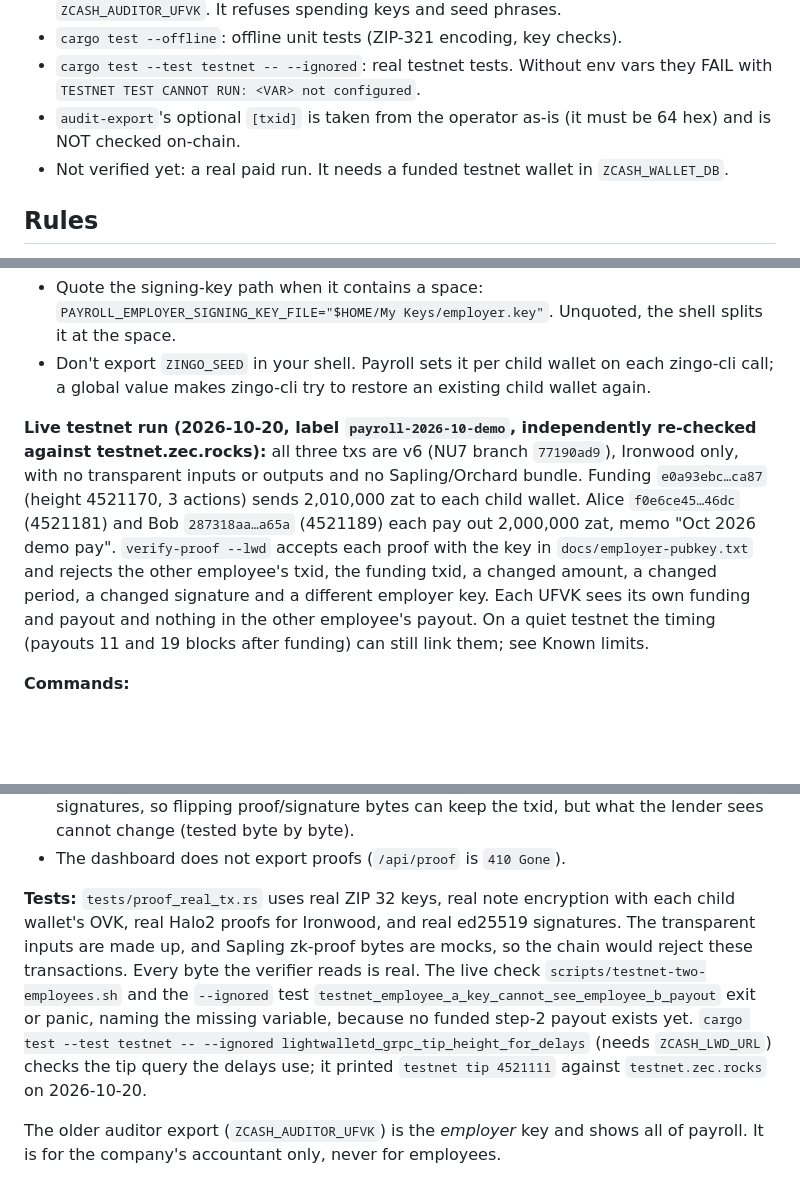
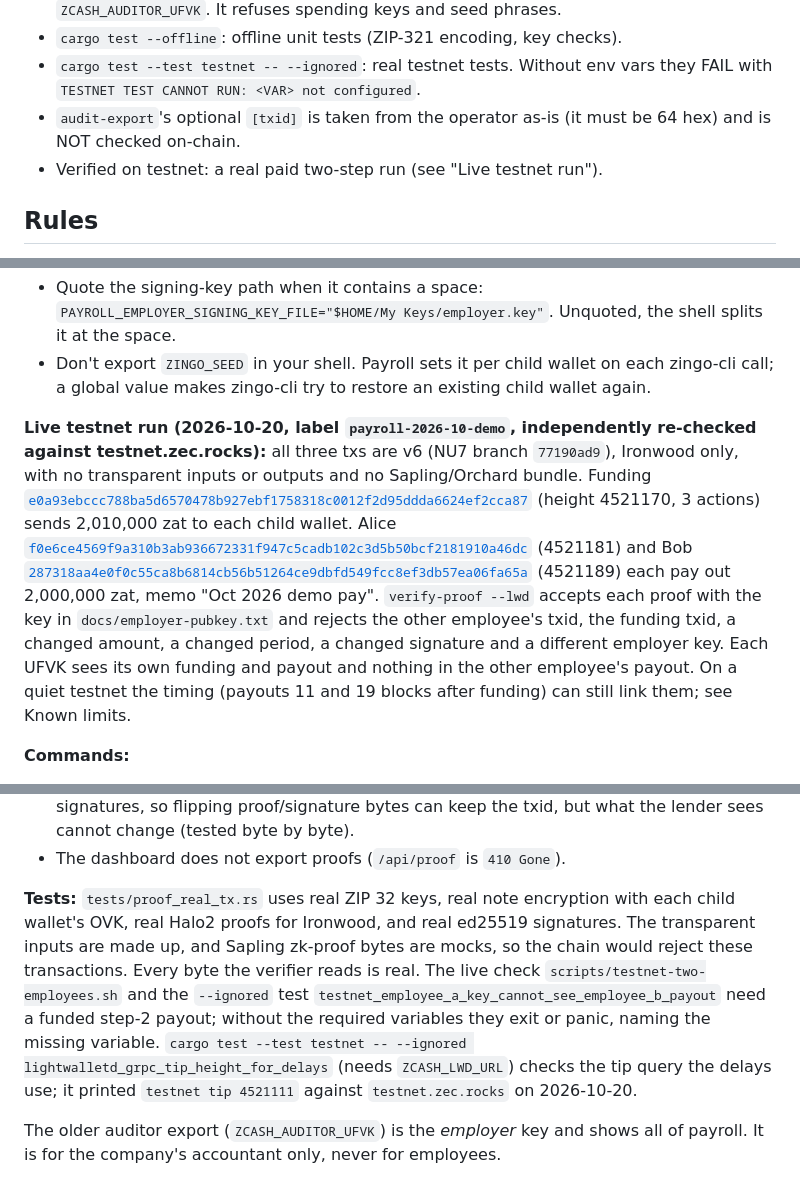
Before and after one commit to thenaradmin/misthos-zcash, a Markdown page: README.md, 3 parts joined by grey strips. GitHub-like rendering; blank space fills up the shorter version.

```diff
--- a/README.md
+++ b/README.md
@@ -54,7 +54,7 @@ The tool does not use NEAR Intents, does not use the `zakura-one-time-ivk` crate
 - `cargo test --offline`: offline unit tests (ZIP-321 encoding, key checks).
 - `cargo test --test testnet -- --ignored`: real testnet tests. Without env vars they FAIL with `TESTNET TEST CANNOT RUN: <VAR> not configured`.
 - `audit-export`'s optional `[txid]` is taken from the operator as-is (it must be 64 hex) and is NOT checked on-chain.
-- Not verified yet: a real paid run. It needs a funded testnet wallet in `ZCASH_WALLET_DB`.
+- Verified on testnet: a real paid two-step run (see "Live testnet run").
 
 ## Rules
 The tool uses only the real Zcash testnet, with no mocks and no fake chain data. Unit tests use correctly encoded but synthetic testnet addresses that are never broadcast. Secrets go only in `.env` (see `.env.example`). Mainnet is refused in code.
@@ -115,7 +115,7 @@ Every field is one line; values with whitespace or control characters are refuse
 - Quote the signing-key path when it contains a space: `PAYROLL_EMPLOYER_SIGNING_KEY_FILE="$HOME/My Keys/employer.key"`. Unquoted, the shell splits it at the space.
 - Don't export `ZINGO_SEED` in your shell. Payroll sets it per child wallet on each zingo-cli call; a global value makes zingo-cli try to restore an existing child wallet again.
 
-**Live testnet run (2026-10-20, label `payroll-2026-10-demo`, independently re-checked against testnet.zec.rocks):** all three txs are v6 (NU7 branch `77190ad9`), Ironwood only, with no transparent inputs or outputs and no Sapling/Orchard bundle. Funding `e0a93ebc…ca87` (height 4521170, 3 actions) sends 2,010,000 zat to each child wallet. Alice `f0e6ce45…46dc` (4521181) and Bob `287318aa…a65a` (4521189) each pay out 2,000,000 zat, memo "Oct 2026 demo pay". `verify-proof --lwd` accepts each proof with the key in `docs/employer-pubkey.txt` and rejects the other employee's txid, the funding txid, a changed amount, a changed period, a changed signature and a different employer key. Each UFVK sees its own funding and payout and nothing in the other employee's payout. On a quiet testnet the timing (payouts 11 and 19 blocks after funding) can still link them; see Known limits.
+**Live testnet run (2026-10-20, label `payroll-2026-10-demo`, independently re-checked against testnet.zec.rocks):** all three txs are v6 (NU7 branch `77190ad9`), Ironwood only, with no transparent inputs or outputs and no Sapling/Orchard bundle. Funding [`e0a93ebccc788ba5d6570478b927ebf1758318c0012f2d95ddda6624ef2cca87`](https://testnet.zecblock.com/tx/e0a93ebccc788ba5d6570478b927ebf1758318c0012f2d95ddda6624ef2cca87) (height 4521170, 3 actions) sends 2,010,000 zat to each child wallet. Alice [`f0e6ce4569f9a310b3ab936672331f947c5cadb102c3d5b50bcf2181910a46dc`](https://testnet.zecblock.com/tx/f0e6ce4569f9a310b3ab936672331f947c5cadb102c3d5b50bcf2181910a46dc) (4521181) and Bob [`287318aa4e0f0c55ca8b6814cb56b51264ce9dbfd549fcc8ef3db57ea06fa65a`](https://testnet.zecblock.com/tx/287318aa4e0f0c55ca8b6814cb56b51264ce9dbfd549fcc8ef3db57ea06fa65a) (4521189) each pay out 2,000,000 zat, memo "Oct 2026 demo pay". `verify-proof --lwd` accepts each proof with the key in `docs/employer-pubkey.txt` and rejects the other employee's txid, the funding txid, a changed amount, a changed period, a changed signature and a different employer key. Each UFVK sees its own funding and payout and nothing in the other employee's payout. On a quiet testnet the timing (payouts 11 and 19 blocks after funding) can still link them; see Known limits.
 
 **Commands:**
 - `payroll keygen-signing <key-file>`: new employer signing key, file created 0600, never overwritten. Prints only `employer_pubkey=<hex>`; publish it.
@@ -124,6 +124,6 @@ Every field is one line; values with whitespace or control characters are refuse
 - `payroll verify-proof <proof-file> <raw-tx-hex-file> <txid> <block-height> [--employer-pubkey HEX]`: **offline mode, trust-only for the chain part.** The signature is still checked, but the tx bytes and height are whatever the supplier gave you; they are not checked on chain. The height only selects consensus rules. The output says `DECRYPTED OFFLINE (NOT checked on chain ...)`. The v6 txid commits to effects, not proofs or signatures, so flipping proof/signature bytes can keep the txid, but what the lender sees cannot change (tested byte by byte).
 - The dashboard does not export proofs (`/api/proof` is `410 Gone`).
 
-**Tests:** `tests/proof_real_tx.rs` uses real ZIP 32 keys, real note encryption with each child wallet's OVK, real Halo2 proofs for Ironwood, and real ed25519 signatures. The transparent inputs are made up, and Sapling zk-proof bytes are mocks, so the chain would reject these transactions. Every byte the verifier reads is real. The live check `scripts/testnet-two-employees.sh` and the `--ignored` test `testnet_employee_a_key_cannot_see_employee_b_payout` exit or panic, naming the missing variable, because no funded step-2 payout exists yet. `cargo test --test testnet -- --ignored lightwalletd_grpc_tip_height_for_delays` (needs `ZCASH_LWD_URL`) checks the tip query the delays use; it printed `testnet tip 4521111` against `testnet.zec.rocks` on 2026-10-20.
+**Tests:** `tests/proof_real_tx.rs` uses real ZIP 32 keys, real note encryption with each child wallet's OVK, real Halo2 proofs for Ironwood, and real ed25519 signatures. The transparent inputs are made up, and Sapling zk-proof bytes are mocks, so the chain would reject these transactions. Every byte the verifier reads is real. The live check `scripts/testnet-two-employees.sh` and the `--ignored` test `testnet_employee_a_key_cannot_see_employee_b_payout` need a funded step-2 payout; without the required variables they exit or panic, naming the missing variable. `cargo test --test testnet -- --ignored lightwalletd_grpc_tip_height_for_delays` (needs `ZCASH_LWD_URL`) checks the tip query the delays use; it printed `testnet tip 4521111` against `testnet.zec.rocks` on 2026-10-20.
 
 The older auditor export (`ZCASH_AUDITOR_UFVK`) is the *employer* key and shows all of payroll. It is for the company's accountant only, never for employees.
```
Also changed, not shown: other parts of README.md (+3 -3 lines).
